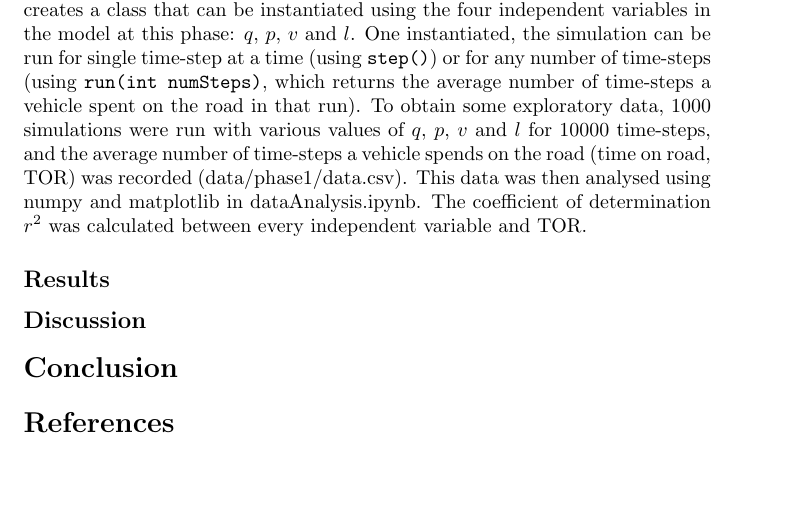
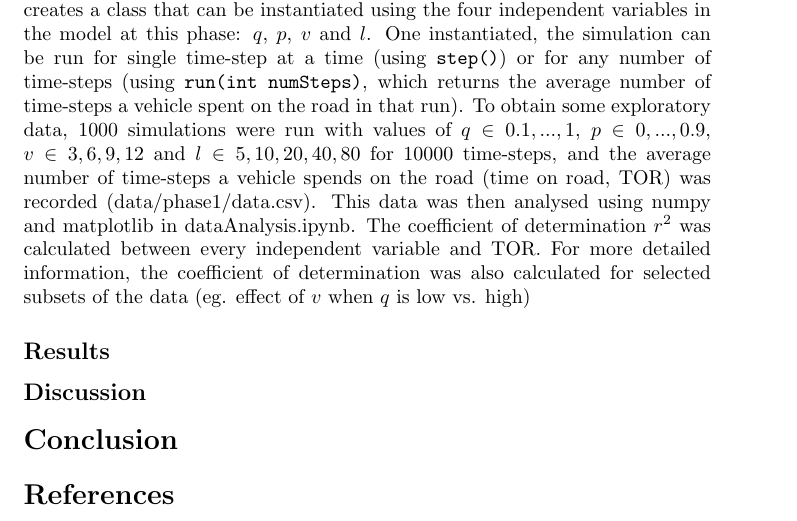
Before and after one commit to theFroodyOne/Physics344Assignment6, a LaTeX problem sheet (Assignment6.tex): part of page 3 of 3, cut so that both start at the same text, the shorter picture padded with empty space. Compiled offline with pdfLaTeX.

Commit message:
Update report

```diff
--- a/Assignment6.tex
+++ b/Assignment6.tex
@@ -30,7 +30,7 @@ For phase 1, the model stuck closely to the original proposal in (Nagel \& Schre
 
 \subsection*{Implementation}
 
-This model was implemented in Java (see src/main/java/SimpleModel.java) this creates a class that can be instantiated using the four independent variables in the model at this phase: $q$, $p$, $v$ and $l$. One instantiated, the simulation can be run for single time-step at a time (using \texttt{step()}) or for any number of time-steps (using \texttt{run(int numSteps)}, which returns the average number of time-steps a vehicle spent on the road in that run). To obtain some exploratory data, $1000$ simulations were run with various values of $q$, $p$, $v$ and $l$ for $10000$ time-steps, and the average number of time-steps a vehicle spends on the road (time on road, TOR) was recorded (data/phase1/data.csv). This data was then analysed using numpy and matplotlib in dataAnalysis.ipynb. The coefficient of determination $r^{2}$ was calculated between every independent variable and TOR.
+This model was implemented in Java (see src/main/java/SimpleModel.java) this creates a class that can be instantiated using the four independent variables in the model at this phase: $q$, $p$, $v$ and $l$. One instantiated, the simulation can be run for single time-step at a time (using \texttt{step()}) or for any number of time-steps (using \texttt{run(int numSteps)}, which returns the average number of time-steps a vehicle spent on the road in that run). To obtain some exploratory data, $1000$ simulations were run with values of $q \in {0.1, ... , 1}$, $p \in {0, ... , 0.9}$, $v \in {3, 6, 9, 12}$ and $l \in {5, 10, 20, 40, 80}$ for $10000$ time-steps, and the average number of time-steps a vehicle spends on the road (time on road, TOR) was recorded (data/phase1/data.csv). This data was then analysed using numpy and matplotlib in dataAnalysis.ipynb. The coefficient of determination $r^{2}$ was calculated between every independent variable and TOR. For more detailed information, the coefficient of determination was also calculated for selected subsets of the data (eg. effect of $v$ when $q$ is low vs. high)
 
 \subsection*{Results}
 
```
